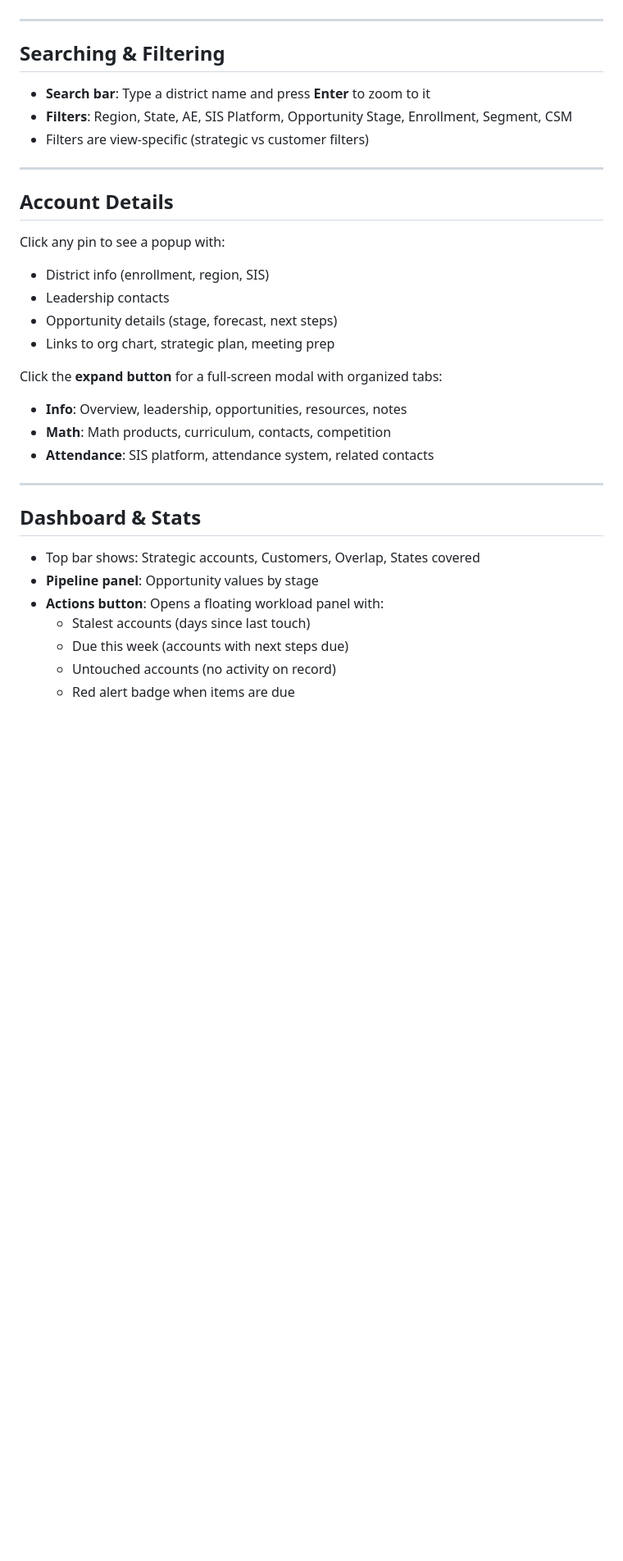
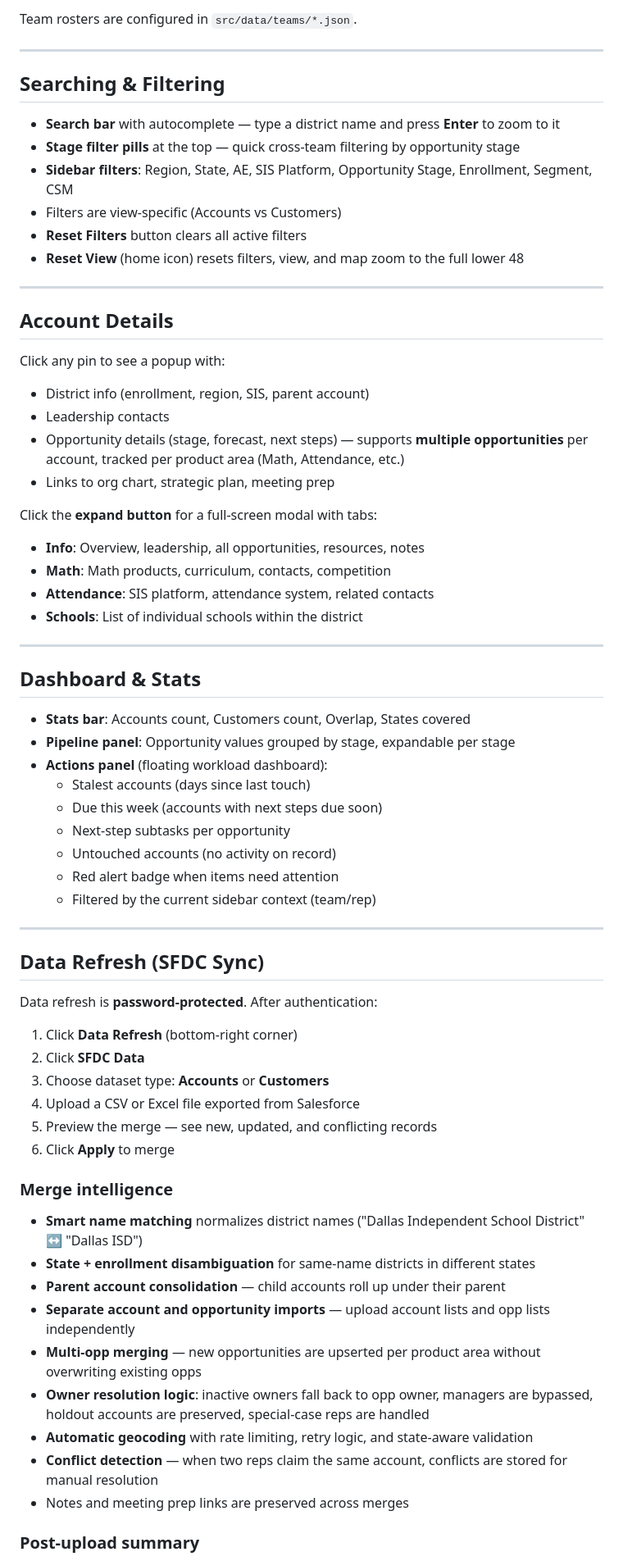
Before and after one commit to SeanEdia/EdiaStratMap, a Markdown page: README.md, the part around one of its changes. Shown at 82% size. Rendered like a GitHub page; blank space fills up the shorter version.

```diff
--- a/README.md
+++ b/README.md
@@ -47,35 +78,70 @@ Click the **reset button** in the top-right of the sidebar header to:
+Team rosters are configured in `src/data/teams/*.json`.
 
 ---
 
 ## Searching & Filtering
 
-- **Search bar**: Type a district name and press **Enter** to zoom to it
-- **Filters**: Region, State, AE, SIS Platform, Opportunity Stage, Enrollment, Segment, CSM
-- Filters are view-specific (strategic vs customer filters)
+- **Search bar** with autocomplete — type a district name and press **Enter** to zoom to it
+- **Stage filter pills** at the top — quick cross-team filtering by opportunity stage
+- **Sidebar filters**: Region, State, AE, SIS Platform, Opportunity Stage, Enrollment, Segment, CSM
+- Filters are view-specific (Accounts vs Customers)
+- **Reset Filters** button clears all active filters
+- **Reset View** (home icon) resets filters, view, and map zoom to the full lower 48
 
 ---
 
 ## Account Details
 
 Click any pin to see a popup with:
-- District info (enrollment, region, SIS)
+- District info (enrollment, region, SIS, parent account)
 - Leadership contacts
-- Opportunity details (stage, forecast, next steps)
+- Opportunity details (stage, forecast, next steps) — supports **multiple opportunities** per account, tracked per product area (Math, Attendance, etc.)
 - Links to org chart, strategic plan, meeting prep
 
-Click the **expand button** for a full-screen modal with organized tabs:
-- **Info**: Overview, leadership, opportunities, resources, notes
+Click the **expand button** for a full-screen modal with tabs:
+- **Info**: Overview, leadership, all opportunities, resources, notes
 - **Math**: Math products, curriculum, contacts, competition
 - **Attendance**: SIS platform, attendance system, related contacts
+- **Schools**: List of individual schools within the district
 
 ---
 
 ## Dashboard & Stats
 
-- Top bar shows: Strategic accounts, Customers, Overlap, States covered
-- **Pipeline panel**: Opportunity values by stage
-- **Actions button**: Opens a floating workload panel with:
+- **Stats bar**: Accounts count, Customers count, Overlap, States covered
+- **Pipeline panel**: Opportunity values grouped by stage, expandable per stage
+- **Actions panel** (floating workload dashboard):
   - Stalest accounts (days since last touch)
-  - Due this week (accounts with next steps due)
+  - Due this week (accounts with next steps due soon)
+  - Next-step subtasks per opportunity
   - Untouched accounts (no activity on record)
-  - Red alert badge when items are due
+  - Red alert badge when items need attention
+  - Filtered by the current sidebar context (team/rep)
+
+---
+
+## Data Refresh (SFDC Sync)
+
+Data refresh is **password-protected**. After authentication:
+
+1. Click **Data Refresh** (bottom-right corner)
+2. Click **SFDC Data**
+3. Choose dataset type: **Accounts** or **Customers**
+4. Upload a CSV or Excel file exported from Salesforce
+5. Preview the merge — see new, updated, and conflicting records
+6. Click **Apply** to merge
+
+### Merge intelligence
+
+- **Smart name matching** normalizes district names ("Dallas Independent School District" ↔ "Dallas ISD")
+- **State + enrollment disambiguation** for same-name districts in different states
+- **Parent account consolidation** — child accounts roll up under their parent
+- **Separate account and opportunity imports** — upload account lists and opp lists independently
+- **Multi-opp merging** — new opportunities are upserted per product area without overwriting existing opps
+- **Owner resolution logic**: inactive owners fall back to opp owner, managers are bypassed, holdout accounts are preserved, special-case reps are handled
+- **Automatic geocoding** with rate limiting, retry logic, and state-aware validation
+- **Conflict detection** — when two reps claim the same account, conflicts are stored for manual resolution
+- Notes and meeting prep links are preserved across merges
+
+### Post-upload summary
+
```
Also changed, not shown: other parts of README.md (+129 -51 lines).
